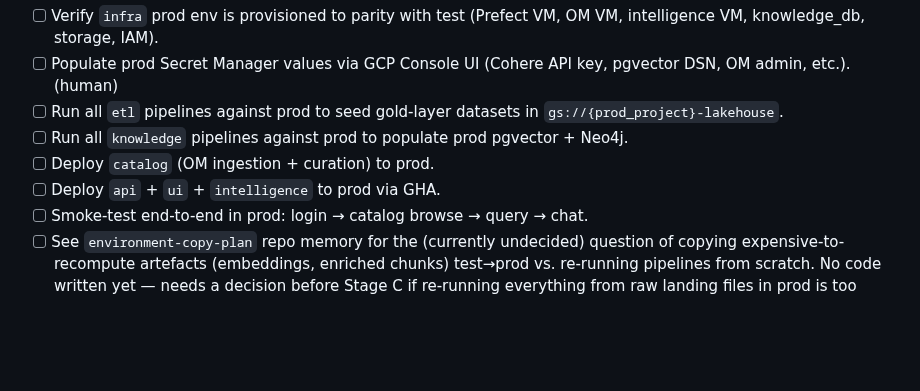
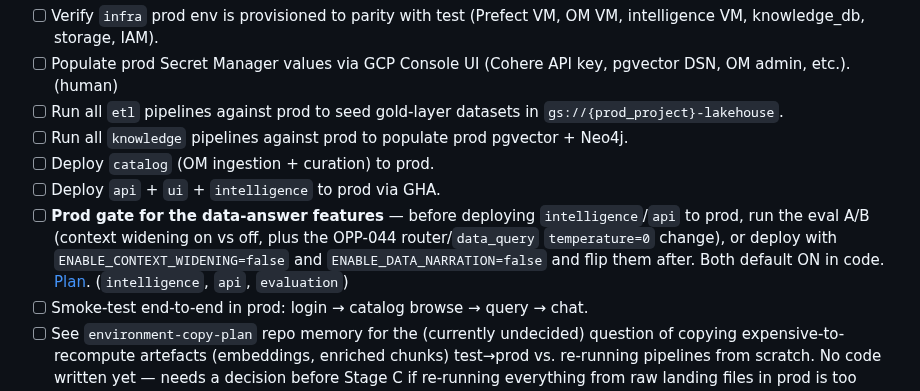
Before and after one commit to big-lake/.github, a Markdown page: TODO.md, the part around the change. Drawn GitHub-style; blank space fills up the shorter version.

Commit message:
docs(todo): prod gate for data-answer features

```diff
--- a/TODO.md
+++ b/TODO.md
@@ -54,6 +54,7 @@ Not evidenced anywhere in recent work — treat as still open until confirmed ot
 - [ ] Run all `knowledge` pipelines against prod to populate prod pgvector + Neo4j.
 - [ ] Deploy `catalog` (OM ingestion + curation) to prod.
 - [ ] Deploy `api` + `ui` + `intelligence` to prod via GHA.
+- [ ] **Prod gate for the data-answer features** — before deploying `intelligence`/`api` to prod, run the eval A/B (context widening on vs off, plus the OPP-044 router/`data_query` `temperature=0` change), or deploy with `ENABLE_CONTEXT_WIDENING=false` and `ENABLE_DATA_NARRATION=false` and flip them after. Both default ON in code. [Plan](documentation/plans/data-answer-highlight-and-narration.md). (`intelligence`, `api`, `evaluation`)
 - [ ] Smoke-test end-to-end in prod: login → catalog browse → query → chat.
 - [ ] See `environment-copy-plan` repo memory for the (currently undecided) question of copying expensive-to-recompute artefacts (embeddings, enriched chunks) test→prod vs. re-running pipelines from scratch. No code written yet — needs a decision before Stage C if re-running everything from raw landing files in prod is too slow/costly.
 
```
